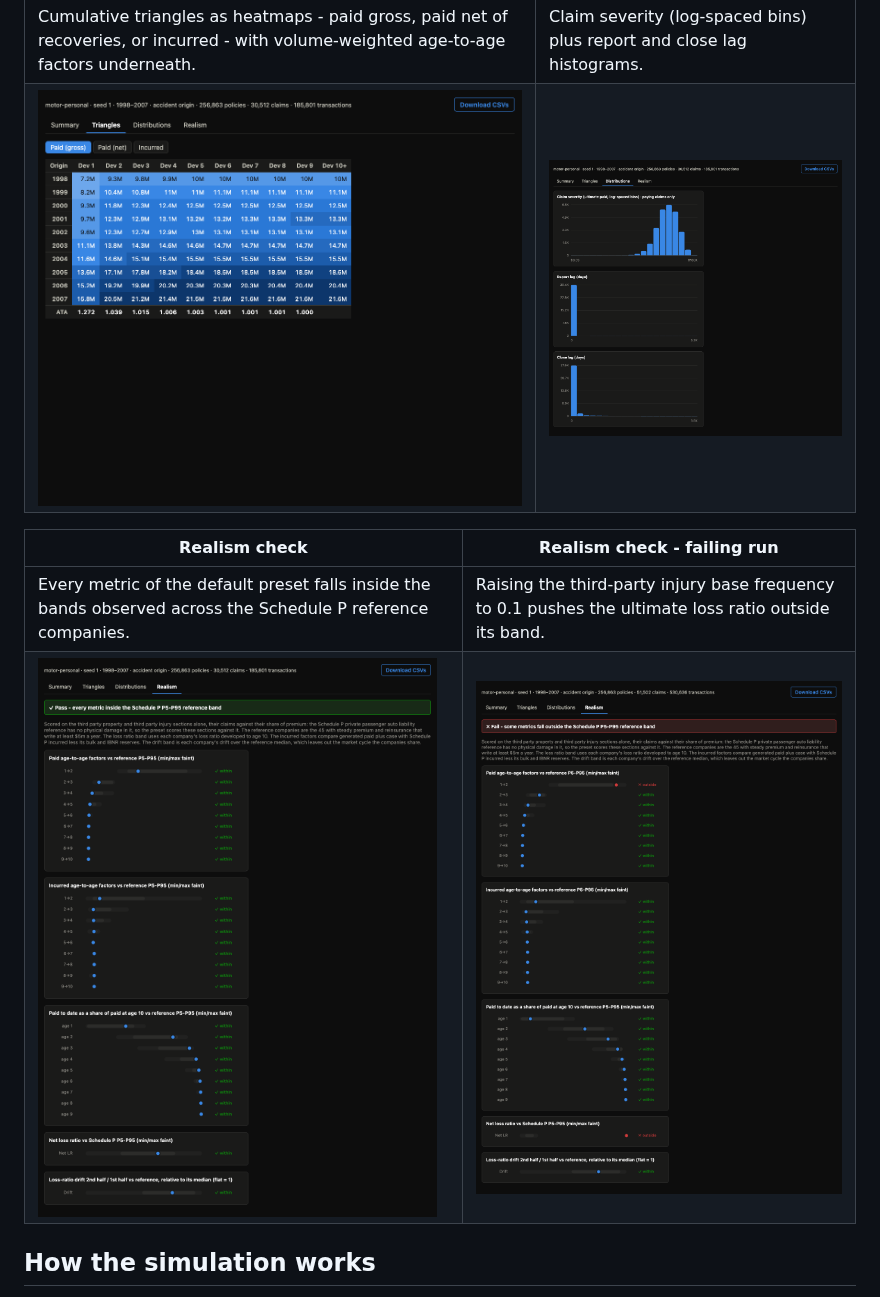
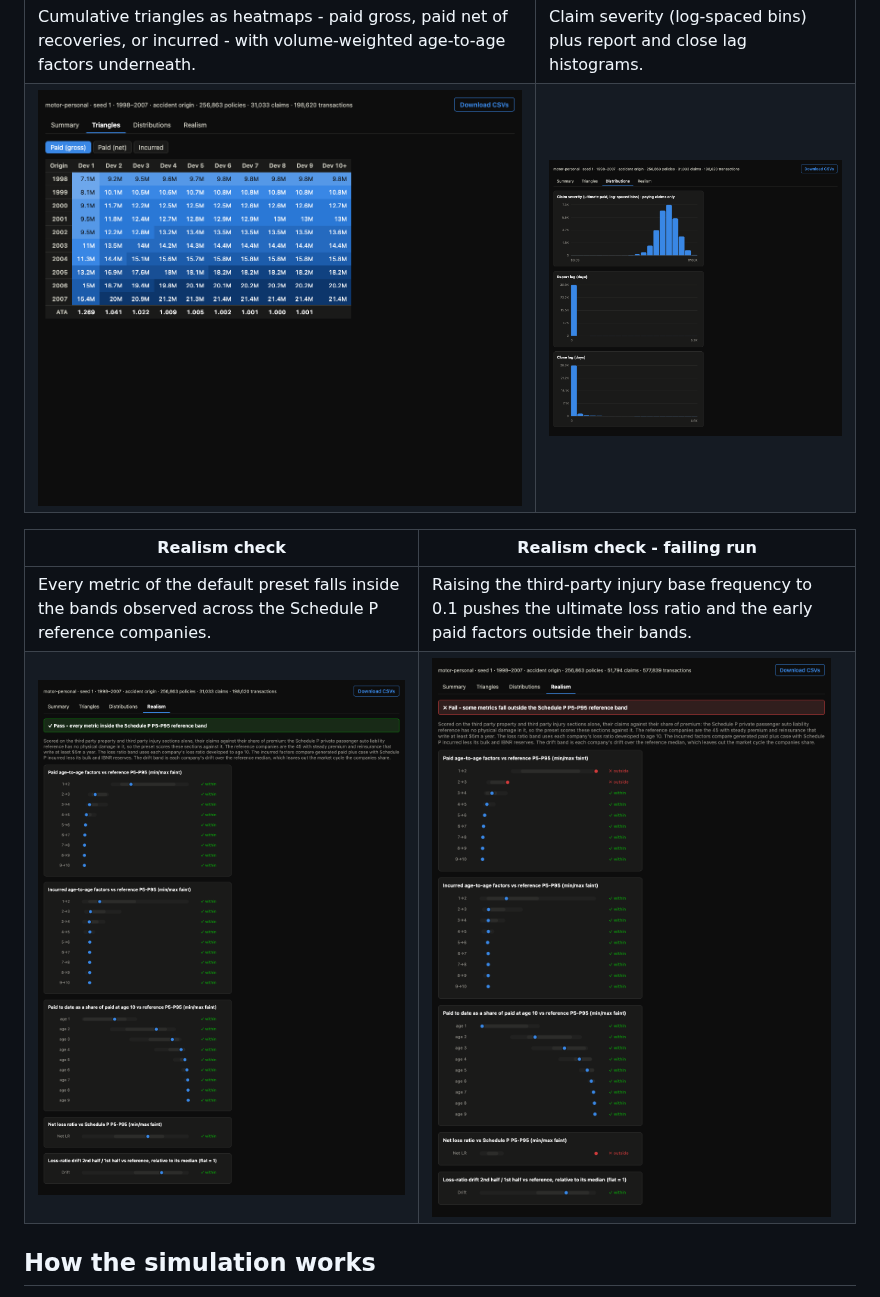
Before and after one commit to le-marais/claims-data-generator, a Markdown page: README.md, the part around one of its changes. GitHub-like rendering; pictures changed too: docs/screenshots/ui-distributions.png, docs/screenshots/ui-realism-fail.png, docs/screenshots/ui-realism-pass.png.

```diff
--- a/README.md
+++ b/README.md
@@ -52,7 +52,7 @@ Configure a run in the sidebar and hit Generate - the summary tab shows per-year
 
 | Realism check | Realism check - failing run |
 | --- | --- |
-| Every metric of the default preset falls inside the bands observed across the Schedule P reference companies. | Raising the third-party injury base frequency to 0.1 pushes the ultimate loss ratio outside its band. |
+| Every metric of the default preset falls inside the bands observed across the Schedule P reference companies. | Raising the third-party injury base frequency to 0.1 pushes the ultimate loss ratio and the early paid factors outside their bands. |
 | ![Realism tab passing, every metric inside its reference band](docs/screenshots/ui-realism-pass.png) | ![Realism tab failing, ultimate loss ratio outside its reference band](docs/screenshots/ui-realism-fail.png) |
 
 ## How the simulation works
```
Also changed, not shown: other parts of README.md (+5 -2 lines), docs/architecture.md (+1 -1 lines), docs/review.md (+3 -30 lines), docs/screenshots/ui-summary.png, 1 other file.
